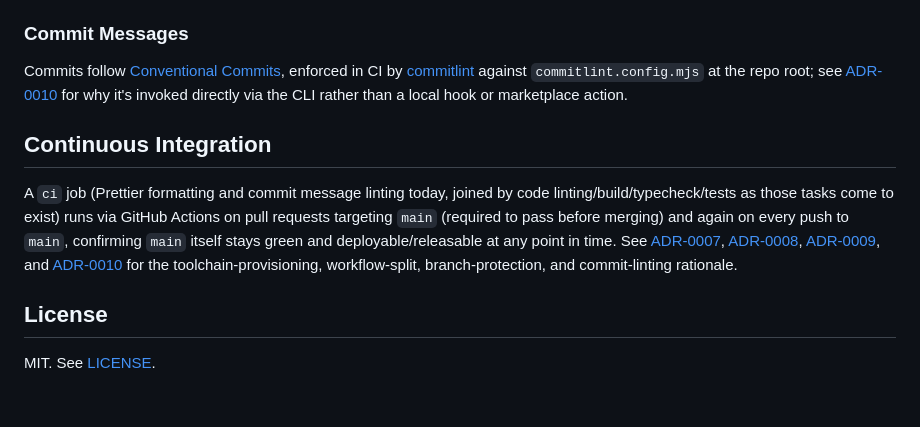
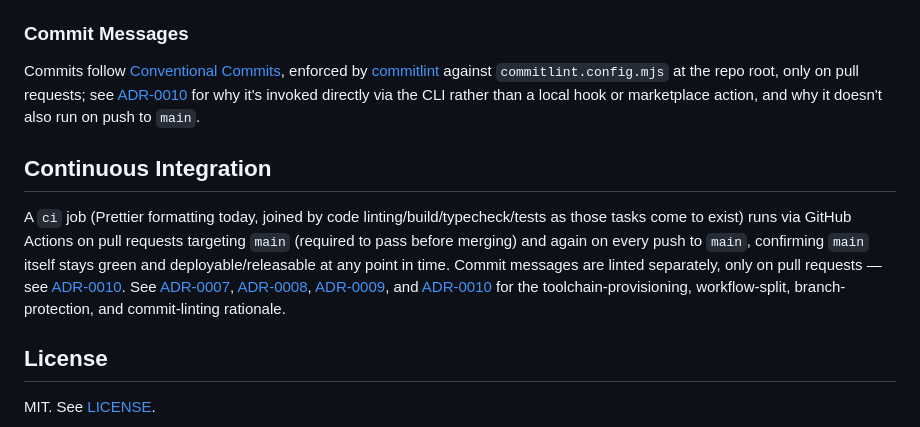
Before and after one commit to NoNamer777/craftsmans-ledger, a Markdown page: README.md, the part around the change. Drawn GitHub-style; blank space fills up the shorter version.

Commit message:
docs(readme): Note commit linting is PR-only
Clarify that commitlint runs only on pull requests, not on
push to main, so the CI section doesn't imply broader coverage
than the workflows actually provide.

```diff
--- a/README.md
+++ b/README.md
@@ -30,11 +30,11 @@ Task orchestration is handled by [moon](https://moonrepo.dev/) (`pnpm moon <comm
 
 ### Commit Messages
 
-Commits follow [Conventional Commits](https://www.conventionalcommits.org/), enforced in CI by [commitlint](https://commitlint.js.org/) against `commitlint.config.mjs` at the repo root; see [ADR-0010](docs/adr/0010-commitlint-via-cli-in-ci.md) for why it's invoked directly via the CLI rather than a local hook or marketplace action.
+Commits follow [Conventional Commits](https://www.conventionalcommits.org/), enforced by [commitlint](https://commitlint.js.org/) against `commitlint.config.mjs` at the repo root, only on pull requests; see [ADR-0010](docs/adr/0010-commitlint-via-cli-in-ci.md) for why it's invoked directly via the CLI rather than a local hook or marketplace action, and why it doesn't also run on push to `main`.
 
 ## Continuous Integration
 
-A `ci` job (Prettier formatting and commit message linting today, joined by code linting/build/typecheck/tests as those tasks come to exist) runs via GitHub Actions on pull requests targeting `main` (required to pass before merging) and again on every push to `main`, confirming `main` itself stays green and deployable/releasable at any point in time. See [ADR-0007](docs/adr/0007-ci-toolchain-via-setup-node-pnpm-action-setup.md), [ADR-0008](docs/adr/0008-ci-workflows-split-by-trigger.md), [ADR-0009](docs/adr/0009-branch-protection-requires-ci-check.md), and [ADR-0010](docs/adr/0010-commitlint-via-cli-in-ci.md) for the toolchain-provisioning, workflow-split, branch-protection, and commit-linting rationale.
+A `ci` job (Prettier formatting today, joined by code linting/build/typecheck/tests as those tasks come to exist) runs via GitHub Actions on pull requests targeting `main` (required to pass before merging) and again on every push to `main`, confirming `main` itself stays green and deployable/releasable at any point in time. Commit messages are linted separately, only on pull requests — see [ADR-0010](docs/adr/0010-commitlint-via-cli-in-ci.md). See [ADR-0007](docs/adr/0007-ci-toolchain-via-setup-node-pnpm-action-setup.md), [ADR-0008](docs/adr/0008-ci-workflows-split-by-trigger.md), [ADR-0009](docs/adr/0009-branch-protection-requires-ci-check.md), and [ADR-0010](docs/adr/0010-commitlint-via-cli-in-ci.md) for the toolchain-provisioning, workflow-split, branch-protection, and commit-linting rationale.
 
 ## License
 
```
